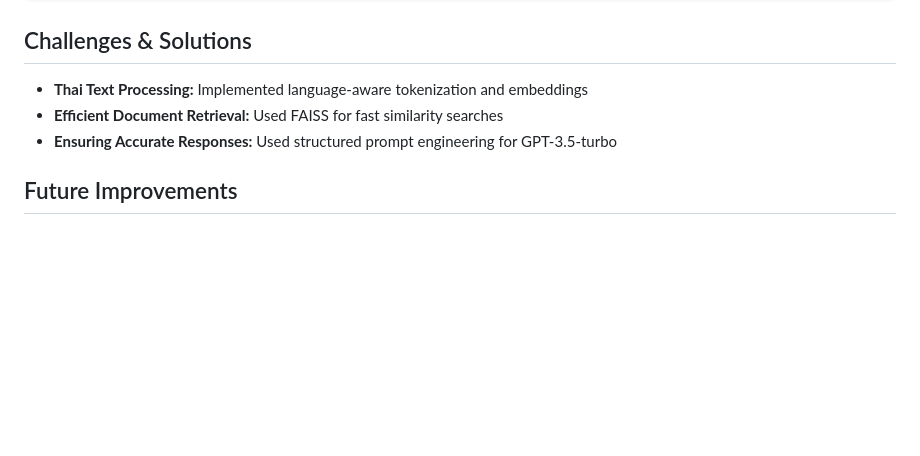
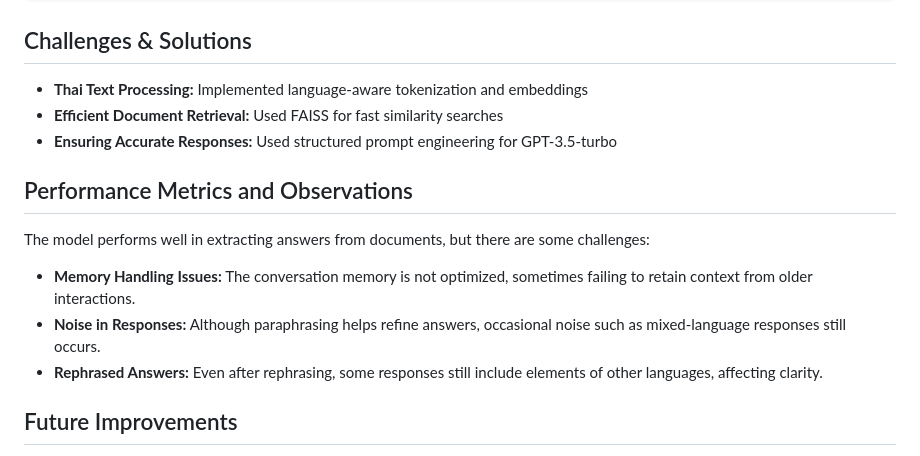
Before and after one commit to Kritpofrankss/Case_study, a Markdown page: README.md, the part around the change. Rendered like a GitHub page; blank space fills up the shorter version.

```diff
--- a/README.md
+++ b/README.md
@@ -122,6 +122,12 @@ qa-system/
 - **Efficient Document Retrieval:** Used FAISS for fast similarity searches
 - **Ensuring Accurate Responses:** Used structured prompt engineering for GPT-3.5-turbo
 
+## Performance Metrics and Observations
+The model performs well in extracting answers from documents, but there are some challenges:
+- **Memory Handling Issues:** The conversation memory is not optimized, sometimes failing to retain context from older interactions.
+- **Noise in Responses:** Although paraphrasing helps refine answers, occasional noise such as mixed-language responses still occurs.
+- **Rephrased Answers:** Even after rephrasing, some responses still include elements of other languages, affecting clarity.
+
 ## Future Improvements
 - Add **support for more languages**
 - Implement **feedback-based model retraining**
```
